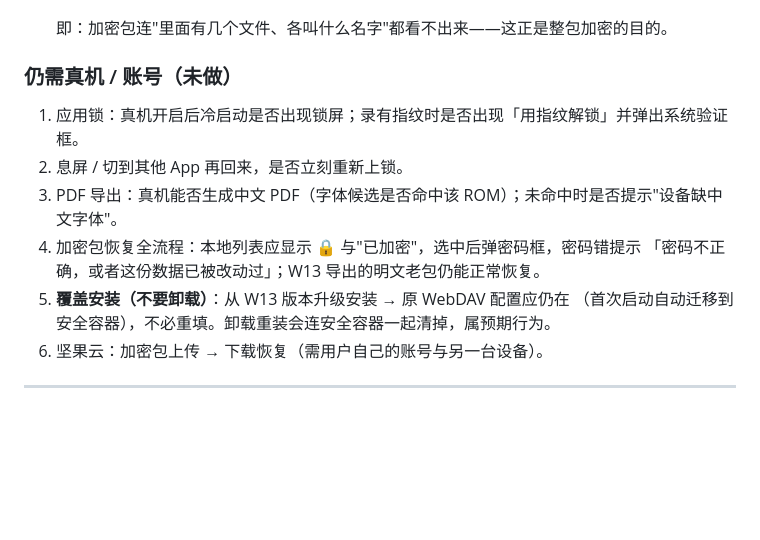
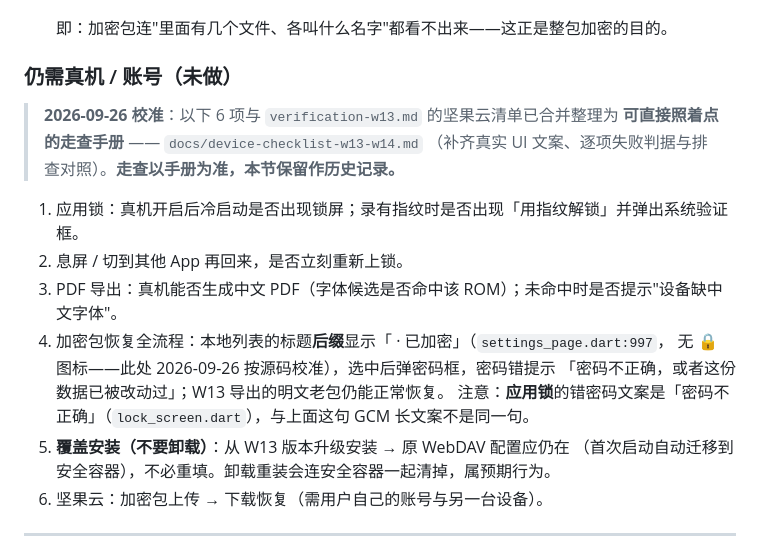
Before and after one commit to yufenfei111/plainleaf, a Markdown page: docs/verification-w14.md, the part around the change. GitHub-like rendering; blank space fills up the shorter version.

```diff
--- a/docs/verification-w14.md
+++ b/docs/verification-w14.md
@@ -121,11 +121,17 @@
 
 ### 仍需真机 / 账号（**未做**）
 
+> **2026-09-26 校准**：以下 6 项与 `verification-w13.md` 的坚果云清单已合并整理为
+> **可直接照着点的走查手册** —— `docs/device-checklist-w13-w14.md`
+> （补齐真实 UI 文案、逐项失败判据与排查对照）。**走查以手册为准，本节保留作历史记录。**
+
 1. 应用锁：真机开启后冷启动是否出现锁屏；录有指纹时是否出现「用指纹解锁」并弹出系统验证框。
 2. 息屏 / 切到其他 App 再回来，是否立刻重新上锁。
 3. PDF 导出：真机能否生成中文 PDF（字体候选是否命中该 ROM）；未命中时是否提示"设备缺中文字体"。
-4. 加密包恢复全流程：本地列表应显示 🔒 与"已加密"，选中后弹密码框，密码错提示
+4. 加密包恢复全流程：本地列表的标题**后缀**显示「 · 已加密」（`settings_page.dart:997`，
+   无 🔒 图标——此处 2026-09-26 按源码校准），选中后弹密码框，密码错提示
    「密码不正确，或者这份数据已被改动过」；W13 导出的明文老包仍能正常恢复。
+   注意：**应用锁**的错密码文案是「密码不正确」（`lock_screen.dart`），与上面这句 GCM 长文案不是同一句。
 5. **覆盖安装（不要卸载）**：从 W13 版本升级安装 → 原 WebDAV 配置应仍在
    （首次启动自动迁移到安全容器），不必重填。卸载重装会连安全容器一起清掉，属预期行为。
 6. 坚果云：加密包上传 → 下载恢复（需用户自己的账号与另一台设备）。
```
Also changed, not shown: docs/device-checklist-w13-w14.md (added, +157 -0 lines).
